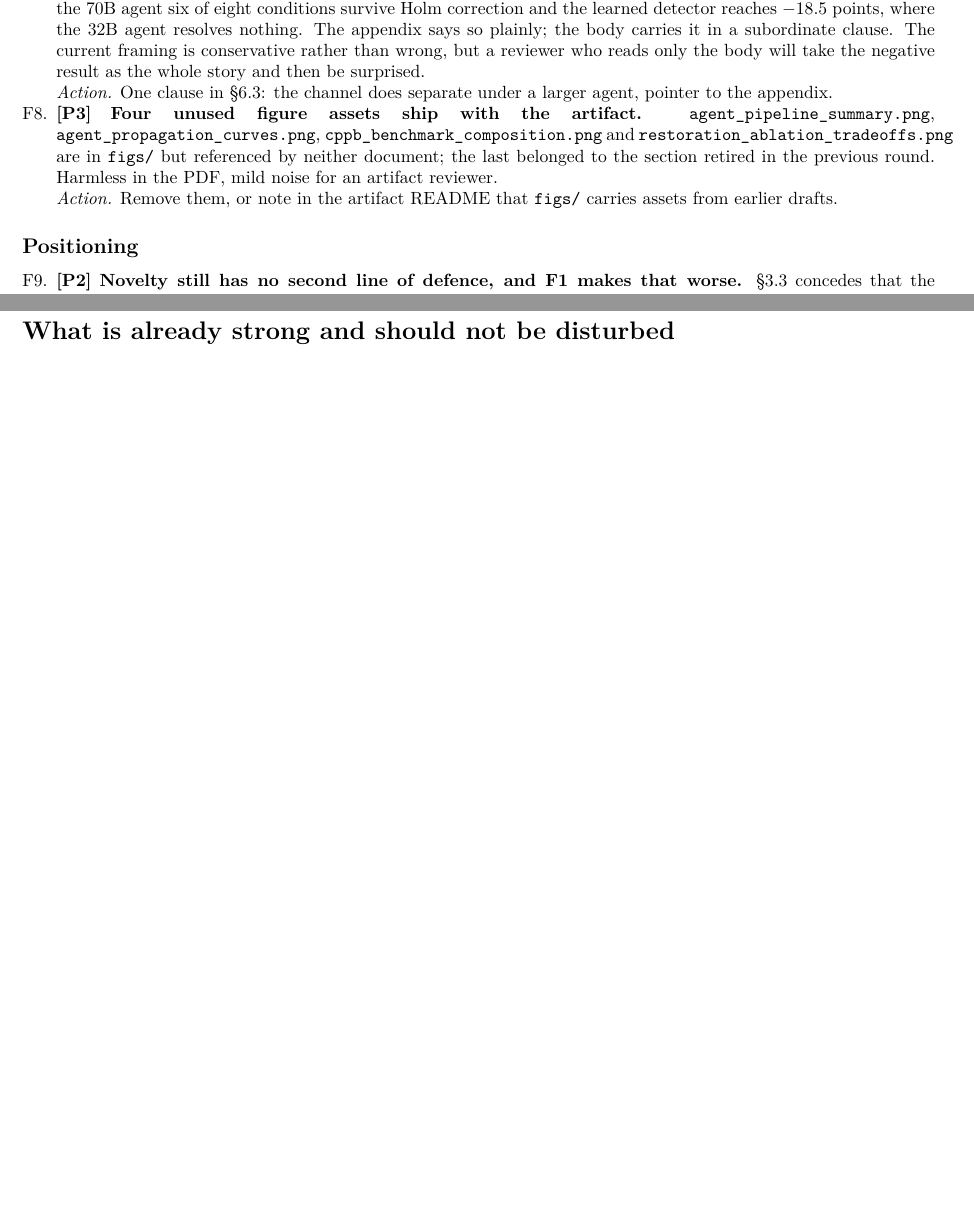
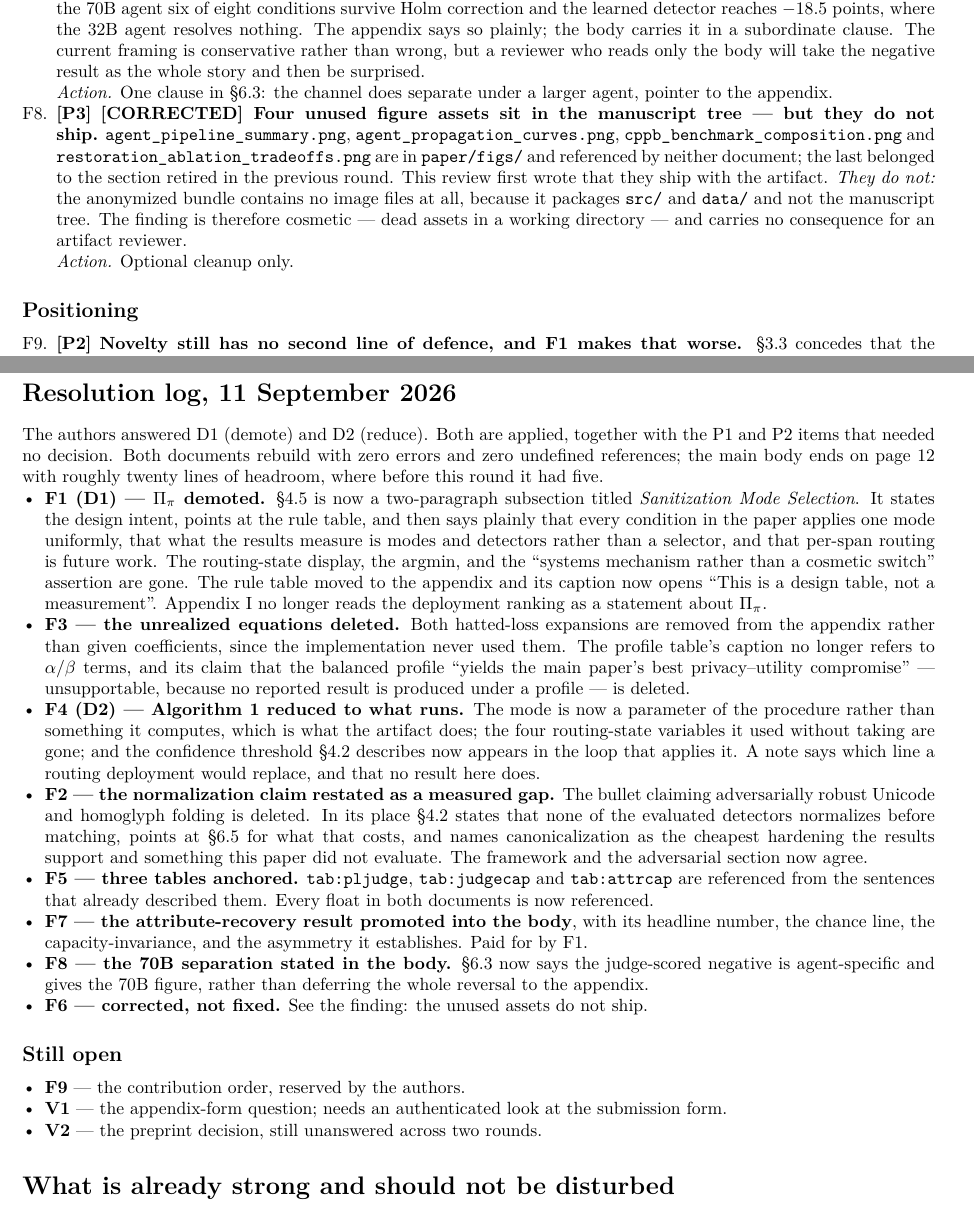
Before and after one commit to mabo1215/BodhiPromptShield, a LaTeX document (docs/RevisionSuggestions.tex): two parts of pages 4 and 6 of 6 before the commit and two parts of pages 4 and 6 of 7 after it, joined at a grey line, cut so that both start at the same text, the shorter picture padded with empty space. Compiled offline with pdfLaTeX.

Commit message:
Record the demotion, and correct a second finding this review got wrong
RevisionSuggestions.tex gains a resolution log for D1 and D2 and the P1/P2 items
that needed no decision, and marks F9, V1 and V2 as still open.

It also corrects itself again. F6 claimed four unused figure assets ship with
the artifact. They do not: the anonymized bundle contains no image files at all,
because it packages src/ and data/ rather than the manuscript tree. The assets
are dead weight in a working directory and nothing more. That is the second
finding this review has had to withdraw after checking -- the first was the
template version -- and both were withdrawn for the same reason, that the check
which settles the question is cheap and was not run before writing the finding.

Co-Authored-By: Claude Opus 5 <noreply@anthropic.com>
Claude-Session: https://claude.ai/code/session_0187QzLTnW9nHpx3ptoRiHHd

```diff
--- a/docs/RevisionSuggestions.tex
+++ b/docs/RevisionSuggestions.tex
@@ -272,14 +272,16 @@ reads only the body will take the negative result as the whole story and then be
 \emph{Action.} One clause in \S6.3: the channel does separate under a larger agent, pointer to the
 appendix.
 
-\item \pth\ \textbf{Four unused figure assets ship with the artifact.}
-\src{agent\_pipeline\_summary.png}, \src{agent\_propagation\_curves.png},
+\item \pth\ \textbf{[CORRECTED] Four unused figure assets sit in the manuscript tree ---
+but they do not ship.} \src{agent\_pipeline\_summary.png}, \src{agent\_propagation\_curves.png},
 \src{cppb\_benchmark\_composition.png} and \src{restoration\_ablation\_tradeoffs.png} are in
-\src{figs/} but referenced by neither document; the last belonged to the section retired in the
-previous round. Harmless in the PDF, mild noise for an artifact reviewer.
+\src{paper/figs/} and referenced by neither document; the last belonged to the section retired in the
+previous round. This review first wrote that they ship with the artifact. \emph{They do not:} the
+anonymized bundle contains no image files at all, because it packages \src{src/} and \src{data/} and
+not the manuscript tree. The finding is therefore cosmetic --- dead assets in a working directory ---
+and carries no consequence for an artifact reviewer.
 
-\emph{Action.} Remove them, or note in the artifact README that \src{figs/} carries assets from earlier
-drafts.
+\emph{Action.} Optional cleanup only.
 \end{enumerate}
 
 \subsection*{Positioning}
@@ -373,3 +376,54 @@ author can close it.
+\section*{Resolution log, 11 September 2026}
+The authors answered D1 (demote) and D2 (reduce). Both are applied, together with the P1 and P2 items
+that needed no decision. Both documents rebuild with zero errors and zero undefined references; the
+main body ends on page~12 with roughly twenty lines of headroom, where before this round it had five.
+
+\begin{itemize}
+\item \textbf{F1 (D1) --- $\Pi_{\pi}$ demoted.} \S4.5 is now a two-paragraph subsection titled
+\emph{Sanitization Mode Selection}. It states the design intent, points at the rule table, and then says
+plainly that every condition in the paper applies one mode uniformly, that what the results measure is
+modes and detectors rather than a selector, and that per-span routing is future work. The routing-state
+display, the argmin, and the ``systems mechanism rather than a cosmetic switch'' assertion are gone. The
+rule table moved to the appendix and its caption now opens ``This is a design table, not a
+measurement''. Appendix~I no longer reads the deployment ranking as a statement about $\Pi_{\pi}$.
+
+\item \textbf{F3 --- the unrealized equations deleted.} Both hatted-loss expansions are removed from the
+appendix rather than given coefficients, since the implementation never used them. The profile table's
+caption no longer refers to $\alpha/\beta$ terms, and its claim that the balanced profile ``yields the
+main paper's best privacy--utility compromise'' --- unsupportable, because no reported result is produced
+under a profile --- is deleted.
+
+\item \textbf{F4 (D2) --- Algorithm~1 reduced to what runs.} The mode is now a parameter of the
+procedure rather than something it computes, which is what the artifact does; the four routing-state
+variables it used without taking are gone; and the confidence threshold \S4.2 describes now appears in
+the loop that applies it. A note says which line a routing deployment would replace, and that no result
+here does.
+
+\item \textbf{F2 --- the normalization claim restated as a measured gap.} The bullet claiming
+adversarially robust Unicode and homoglyph folding is deleted. In its place \S4.2 states that none of
+the evaluated detectors normalizes before matching, points at \S6.5 for what that costs, and names
+canonicalization as the cheapest hardening the results support and something this paper did not
+evaluate. The framework and the adversarial section now agree.
+
+\item \textbf{F5 --- three tables anchored.} \src{tab:pljudge}, \src{tab:judgecap} and
+\src{tab:attrcap} are referenced from the sentences that already described them. Every float in both
+documents is now referenced.
+
+\item \textbf{F7 --- the attribute-recovery result promoted into the body}, with its headline number,
+the chance line, the capacity-invariance, and the asymmetry it establishes. Paid for by F1.
+
+\item \textbf{F8 --- the 70B separation stated in the body.} \S6.3 now says the judge-scored negative is
+agent-specific and gives the 70B figure, rather than deferring the whole reversal to the appendix.
+
+\item \textbf{F6 --- corrected, not fixed.} See the finding: the unused assets do not ship.
+\end{itemize}
+
+\subsection*{Still open}
+\begin{itemize}
+\item \textbf{F9} --- the contribution order, reserved by the authors.
+\item \textbf{V1} --- the appendix-form question; needs an authenticated look at the submission form.
+\item \textbf{V2} --- the preprint decision, still unanswered across two rounds.
+\end{itemize}
 
 \section*{What is already strong and should not be disturbed}
 Revision pressure sands off exactly these, so they are recorded deliberately.
```
Also changed, not shown: docs/progress.md (+55 -1 lines), docs/RevisionSuggestions.tex (5 more changed lines).
